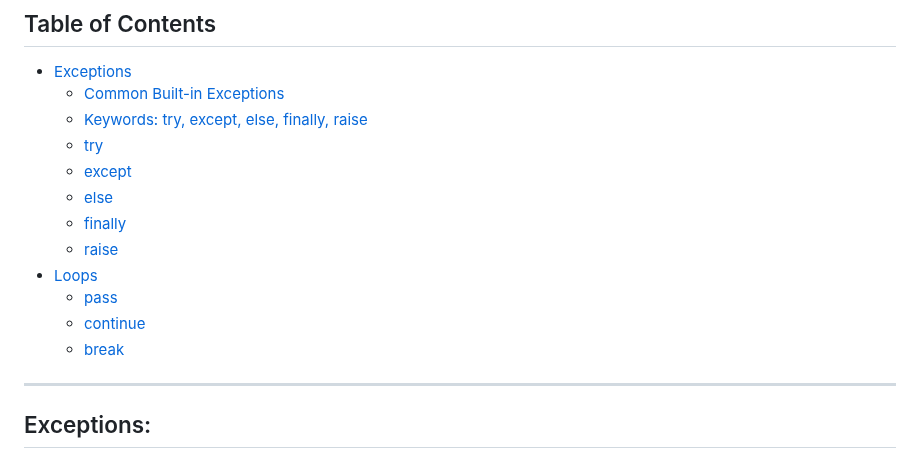
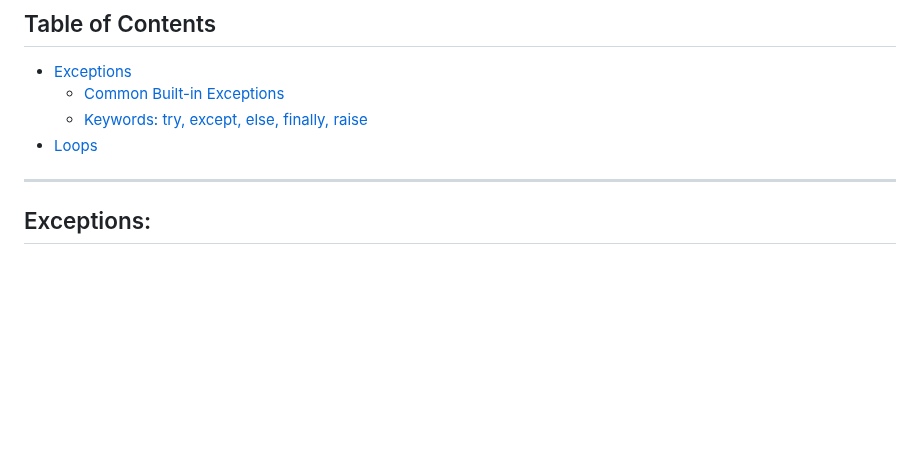
Before and after one commit to SURIYALAKSHMI29/notes-python-ml, a Markdown page: Week-2/exceptions.md, the part around the change. Drawn GitHub-style; blank space fills up the shorter version.

Commit message:
updated table of contents

```diff
--- a/Week-2/exceptions.md
+++ b/Week-2/exceptions.md
@@ -4,15 +4,7 @@
 - [Exceptions](#exceptions)
   - [Common Built-in Exceptions](#common-built-in-exceptions)
   - [Keywords: try, except, else, finally, raise](#keywords-try-except-else-finally-raise)
-  - [try](#try)
-  - [except](#except)
-  - [else](#else)
-  - [finally](#finally)
-  - [raise](#raise)
 - [Loops](#loops)
-  - [pass](#pass)
-  - [continue](#continue)
-  - [break](#break)
 
 ---
 
```
